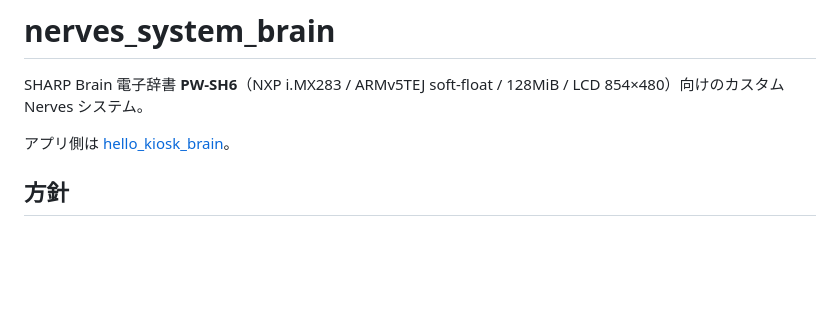
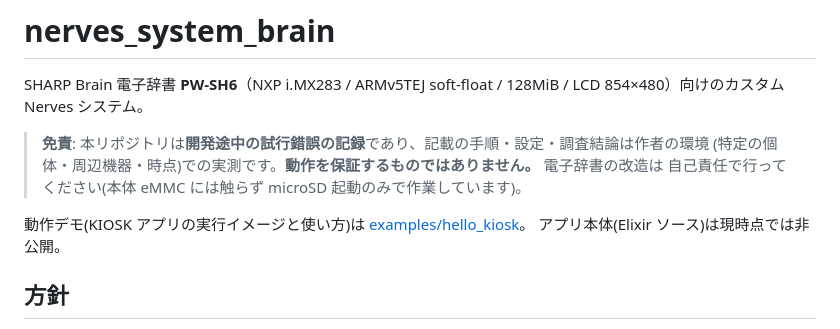
Before and after one commit to piyopiyoex/nerves_system_brain, a Markdown page: README.md, the part around the change. GitHub-like rendering; blank space fills up the shorter version.

Commit message:
docs: README に免責(試行錯誤の記録・動作保証なし)を明記、アプリ本体は非公開・動作デモは examples/hello_kiosk へ
Co-Authored-By: Claude Fable 5.1 <noreply@anthropic.com>

```diff
--- a/README.md
+++ b/README.md
@@ -3,7 +3,12 @@
 SHARP Brain 電子辞書 **PW-SH6**（NXP i.MX283 / ARMv5TEJ soft-float / 128MiB /
 LCD 854×480）向けのカスタム Nerves システム。
 
-アプリ側は [hello_kiosk_brain](https://github.com/kurokouji/hello_kiosk_brain)。
+> **免責**: 本リポジトリは**開発途中の試行錯誤の記録**であり、記載の手順・設定・調査結論は作者の環境
+> (特定の個体・周辺機器・時点)での実測です。**動作を保証するものではありません。** 電子辞書の改造は
+> 自己責任で行ってください(本体 eMMC には触らず microSD 起動のみで作業しています)。
+
+動作デモ(KIOSK アプリの実行イメージと使い方)は [examples/hello_kiosk](examples/hello_kiosk/)。
+アプリ本体(Elixir ソース)は現時点では非公開。
 
 ## 方針
 
```
